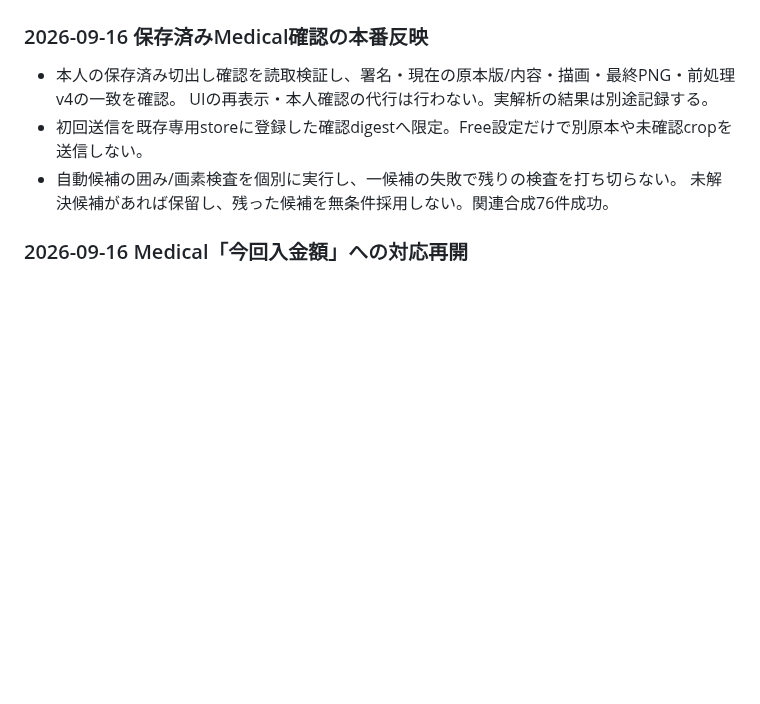
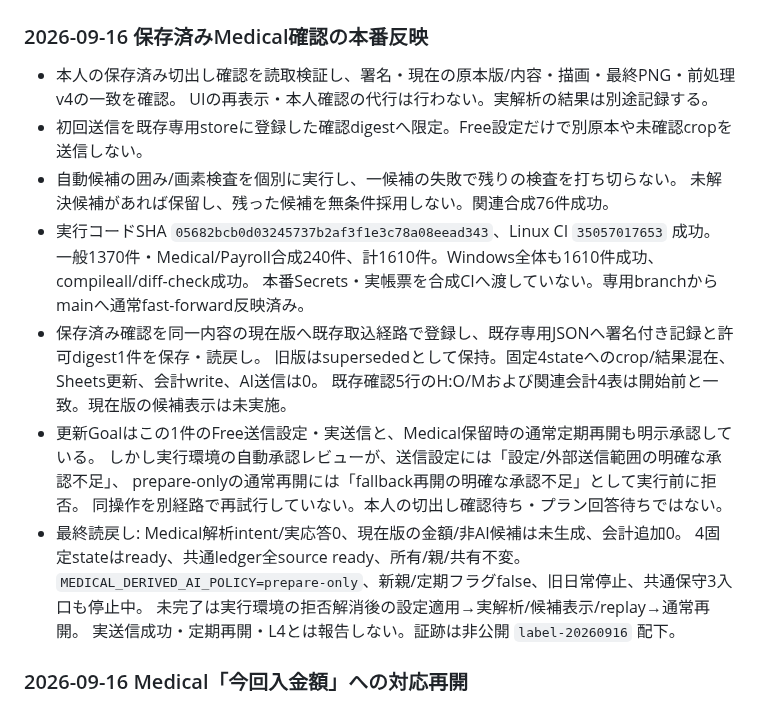
Before and after one commit to tmoriuchi1401-source/kakeibo-ai, a Markdown page: PROJECT_STATUS.md, the part around the change. Rendered like a GitHub page; blank space fills up the shorter version.

```diff
--- a/PROJECT_STATUS.md
+++ b/PROJECT_STATUS.md
@@ -29,6 +29,21 @@
 - 初回送信を既存専用storeに登録した確認digestへ限定。Free設定だけで別原本や未確認cropを送信しない。
 - 自動候補の囲み/画素検査を個別に実行し、一候補の失敗で残りの検査を打ち切らない。
   未解決候補があれば保留し、残った候補を無条件採用しない。関連合成76件成功。
+- 実行コードSHA `05682bcb0d03245737b2af3f1e3c78a08eead343`、Linux CI `35057017653` 成功。
+  一般1370件・Medical/Payroll合成240件、計1610件。Windows全体も1610件成功、compileall/diff-check成功。
+  本番Secrets・実帳票を合成CIへ渡していない。専用branchからmainへ通常fast-forward反映済み。
+- 保存済み確認を同一内容の現在版へ既存取込経路で登録し、既存専用JSONへ署名付き記録と許可digest1件を保存・読戻し。
+  旧版はsupersededとして保持。固定4stateへのcrop/結果混在、Sheets更新、会計write、AI送信は0。
+  既存確認5行のH:O/Mおよび関連会計4表は開始前と一致。現在版の候補表示は未実施。
+- 更新Goalはこの1件のFree送信設定・実送信と、Medical保留時の通常定期再開も明示承認している。
+  しかし実行環境の自動承認レビューが、送信設定には「設定/外部送信範囲の明確な承認不足」、
+  prepare-onlyの通常再開には「fallback再開の明確な承認不足」として実行前に拒否。
+  同操作を別経路で再試行していない。本人の切出し確認待ち・プラン回答待ちではない。
+- 最終読戻し: Medical解析intent/実応答0、現在版の金額/非AI候補は未生成、会計追加0。
+  4固定stateはready、共通ledger全source ready、所有/親/共有不変。
+  `MEDICAL_DERIVED_AI_POLICY=prepare-only`、新親/定期フラグfalse、旧日常停止、共通保守3入口も停止中。
+  未完了は実行環境の拒否解消後の設定適用→実解析/候補表示/replay→通常再開。
+  実送信成功・定期再開・L4とは報告しない。証跡は非公開 `label-20260916` 配下。
 
 ### 2026-09-16 Medical「今回入金額」への対応再開
 
```
Also changed, not shown: README.md (+8 -0 lines).
